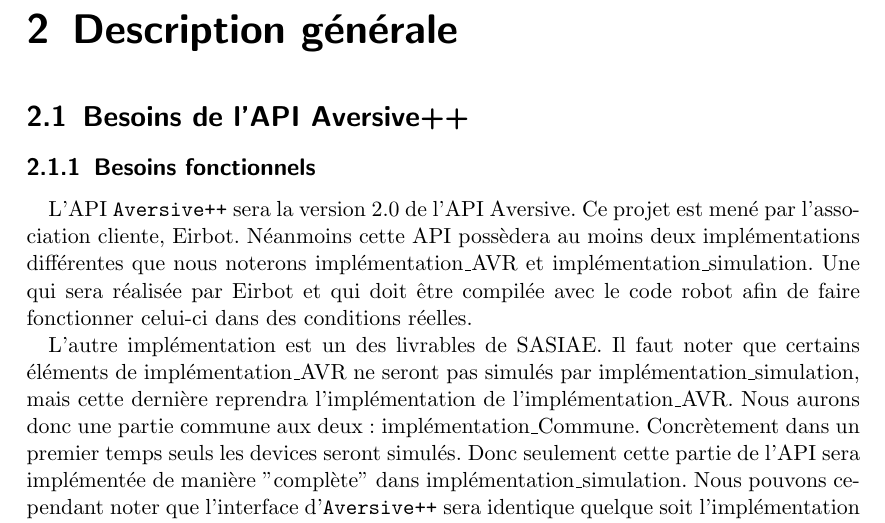
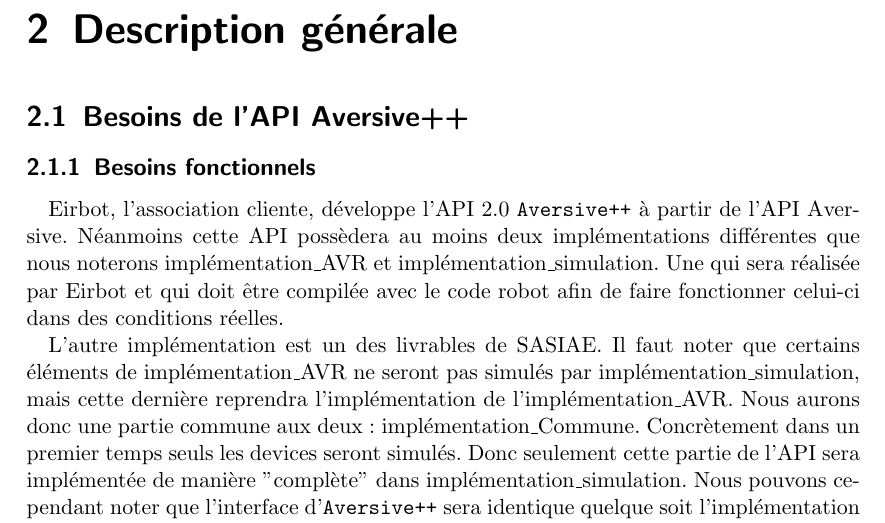
Before and after one commit to astralien3000/SASIAE, a LaTeX document (doc/cahier_des_charges/main.tex, which reads doc/cahier_des_charges/apiAversivepp.tex): part of page 7 of 32, cut so that both start at the same text. Compiled offline with pdfLaTeX.

Commit message:
Update apiAversivepp.tex

```diff
--- a/doc/cahier_des_charges/apiAversivepp.tex
+++ b/doc/cahier_des_charges/apiAversivepp.tex
@@ -1,6 +1,6 @@
 \subsection{Besoins fonctionnels}
 
-L'API \texttt{Aversive++} sera la version 2.0 de l'API Aversive. Ce projet est mené par l'association cliente, Eirbot. Néanmoins cette API possèdera au moins deux implémentations différentes que nous noterons implémentation\_AVR et implémentation\_simulation. Une qui sera réalisée par Eirbot et qui doit être compilée avec le code robot afin de faire fonctionner celui-ci dans des conditions réelles.
+Eirbot, l'association cliente, développe l'API 2.0 \texttt{Aversive++} à partir de l'API Aversive. Néanmoins cette API possèdera au moins deux implémentations différentes que nous noterons implémentation\_AVR et implémentation\_simulation. Une qui sera réalisée par Eirbot et qui doit être compilée avec le code robot afin de faire fonctionner celui-ci dans des conditions réelles.
 
 L'autre implémentation est un des livrables de SASIAE. Il faut noter que certains éléments de implémentation\_AVR ne seront pas simulés par implémentation\_simulation, mais cette dernière reprendra l'implémentation de l'implémentation\_AVR. Nous aurons donc une partie commune aux deux : implémentation\_Commune.
 Concrètement dans un premier temps seuls les devices seront simulés. Donc seulement cette partie de l'API sera implémentée de manière "complète" dans implémentation\_simulation. Nous pouvons cependant noter que l'interface d'\texttt{Aversive++} sera %presque (Clément) %
```
